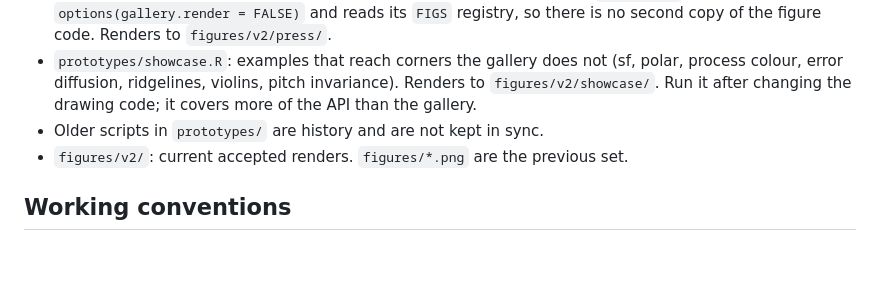
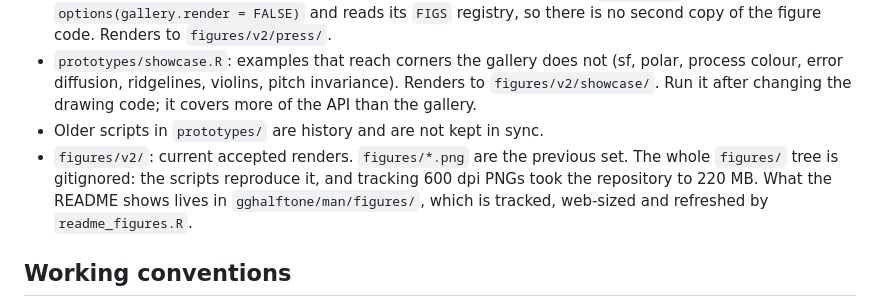
Before and after one commit to kinelhu/gghalftone, a Markdown page: CLAUDE.md, the part around the change. GitHub-like rendering; blank space fills up the shorter version.

```diff
--- a/CLAUDE.md
+++ b/CLAUDE.md
@@ -9,7 +9,7 @@ R package: halftone, dither and line-screen fills for ggplot2. Dots are placed a
 - `prototypes/press_gallery.R`: every gallery figure in three panels (as prepared, dot gain only, the whole press) under one house press, plus `control.png`, which matches the plain screen's ink weight to the pressed one so the part that is not simply more ink is visible. It sources `gallery2.R` with `options(gallery.render = FALSE)` and reads its `FIGS` registry, so there is no second copy of the figure code. Renders to `figures/v2/press/`.
 - `prototypes/showcase.R`: examples that reach corners the gallery does not (sf, polar, process colour, error diffusion, ridgelines, violins, pitch invariance). Renders to `figures/v2/showcase/`. Run it after changing the drawing code; it covers more of the API than the gallery.
 - Older scripts in `prototypes/` are history and are not kept in sync.
-- `figures/v2/`: current accepted renders. `figures/*.png` are the previous set.
+- `figures/v2/`: current accepted renders. `figures/*.png` are the previous set. The whole `figures/` tree is gitignored: the scripts reproduce it, and tracking 600 dpi PNGs took the repository to 220 MB. What the README shows lives in `gghalftone/man/figures/`, which is tracked, web-sized and refreshed by `readme_figures.R`.
 
 ## Working conventions
 - Build and test: `cd gghalftone && Rscript -e 'Rcpp::compileAttributes(); roxygen2::roxygenise()' && cd .. && R CMD INSTALL gghalftone && Rscript -e 'library(gghalftone); testthat::test_dir("gghalftone/tests/testthat")'`.
```
Also changed, not shown: TODO.md (+6 -2 lines).
